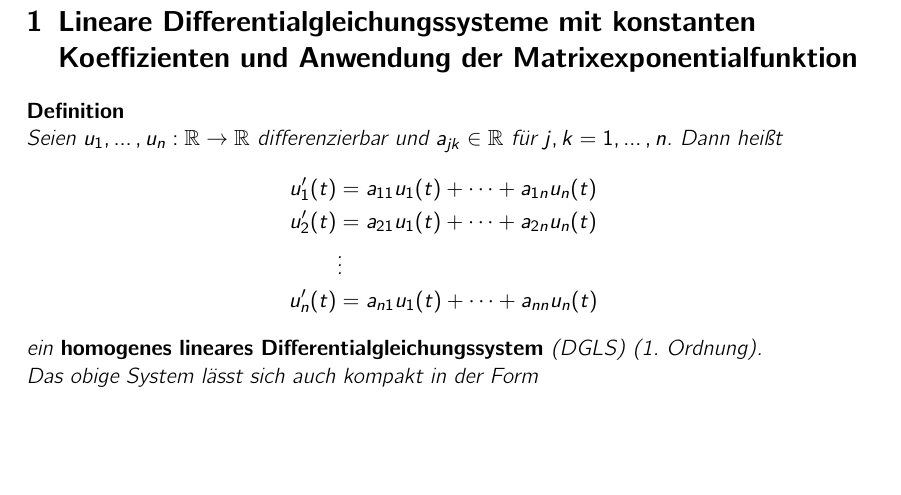
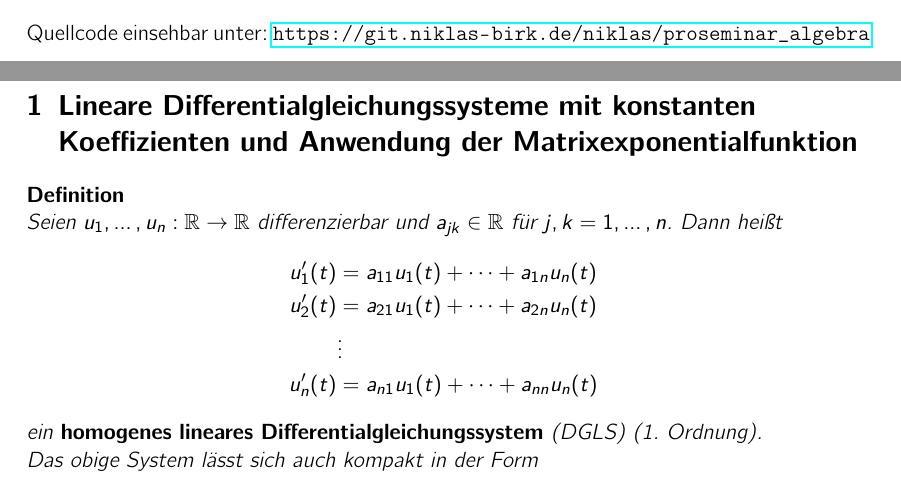
Before and after one commit to niklasbirk/proseminar_algebra, a LaTeX document (proseminar_skript.tex): part of page 2 of 9 before the commit and two parts of pages 1 and 2 of 9 after it, the two joined at a grey line, cut at the place of the change, the shorter picture padded with empty space. Compiled offline with pdfLaTeX.

Commit message:
add link to source code

```diff
--- a/proseminar_skript.tex
+++ b/proseminar_skript.tex
@@ -23,6 +23,9 @@
 
     \printbibliography
 
+    \vspace*{\fill}
+    Quellcode einsehbar unter: \url{https://git.niklas-birk.de/niklas/proseminar_algebra}
+
     \newpage
 
     \section{Lineare Differentialgleichungssysteme mit konstanten Koeffizienten und Anwendung der Matrixexponentialfunktion}\label{sec:dgls-matrixexponential}
```
